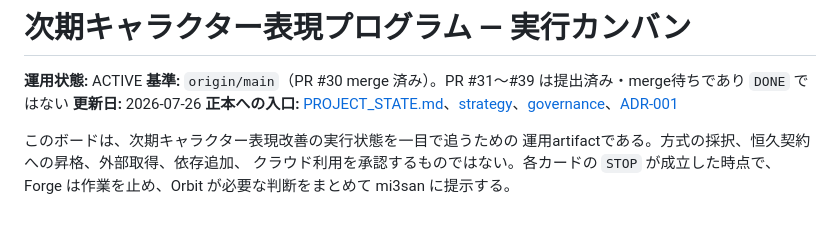
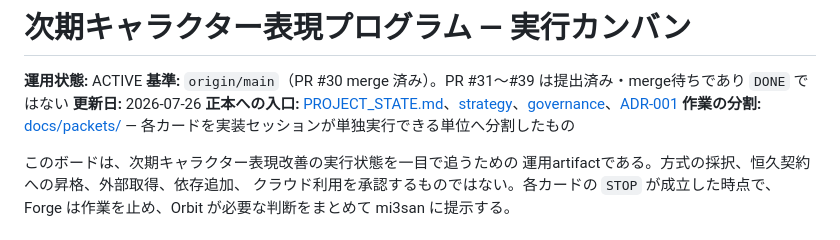
Before and after one commit to wit-maker/neko-tera-video, a Markdown page: docs/character-expression-program-kanban.md, the part around the change. GitHub-like rendering.

```diff
--- a/docs/character-expression-program-kanban.md
+++ b/docs/character-expression-program-kanban.md
@@ -4,6 +4,7 @@
 **基準:** `origin/main`（PR #30 merge 済み）。PR #31〜#39 は提出済み・merge待ちであり `DONE` ではない
 **更新日:** 2026-07-26
 **正本への入口:** [PROJECT_STATE.md](../PROJECT_STATE.md)、[strategy](character-architecture-strategy.md)、[governance](architecture-governance.md)、[ADR-001](adr/001-next-character-comparison-boundaries.md)
+**作業の分割:** [docs/packets/](packets/README.md) — 各カードを実装セッションが単独実行できる単位へ分割したもの
 
 このボードは、次期キャラクター表現改善の実行状態を一目で追うための
 運用artifactである。方式の採択、恒久契約への昇格、外部取得、依存追加、
```
Also changed, not shown: PROJECT_STATE.md (+2 -0 lines).
